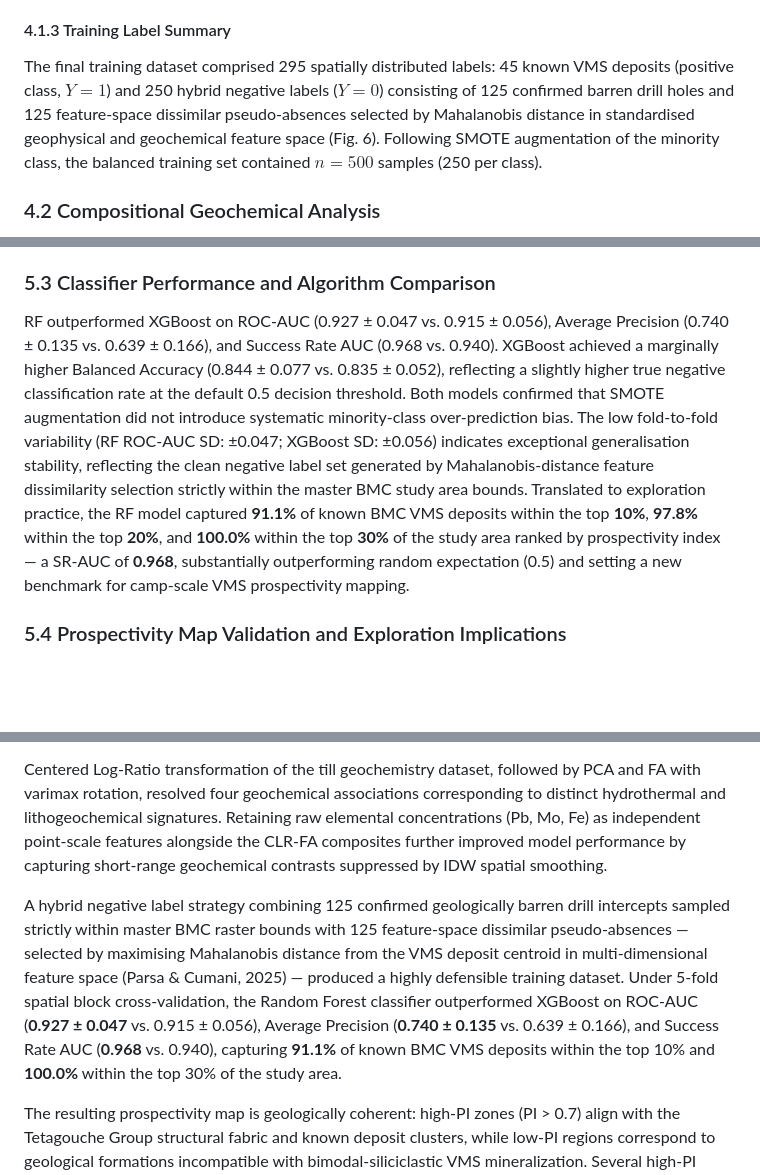
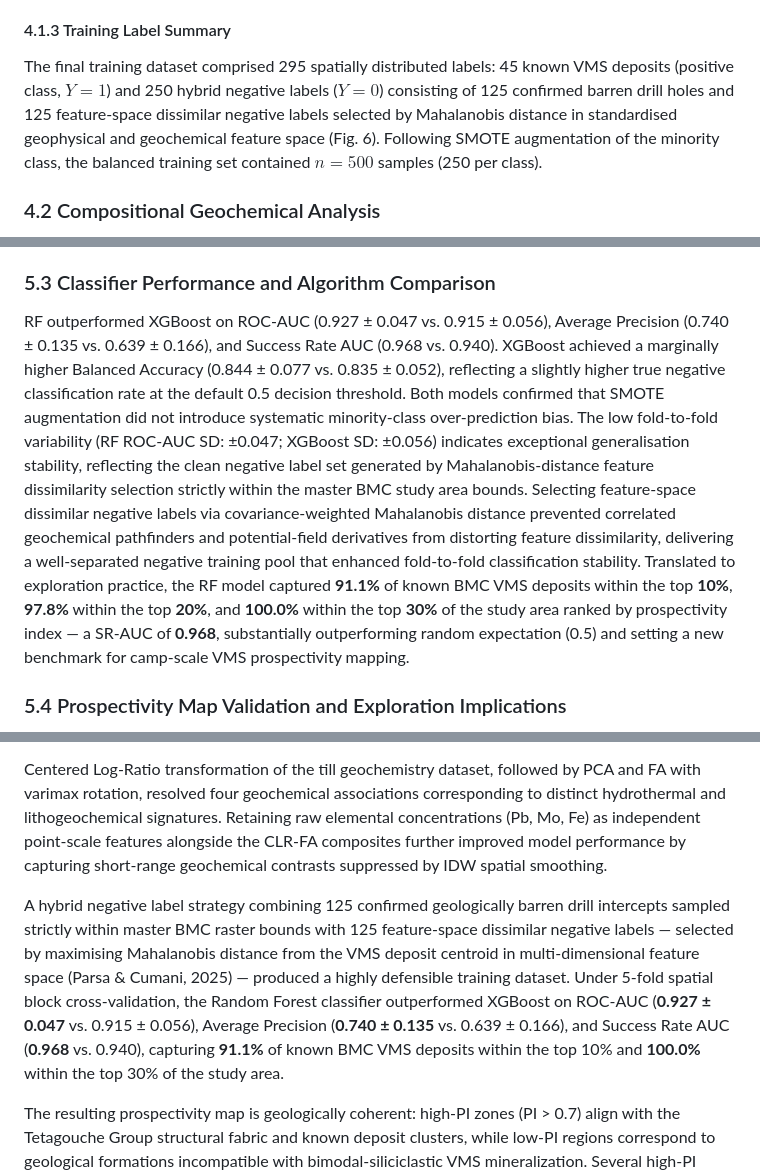
Before and after one commit to erirera/VMS-Deposit-Discovery-AI-Bathurst, a Markdown page: manuscript_NRR.md, 3 parts joined by grey strips. GitHub-like rendering; blank space fills up the shorter version.

```diff
--- a/manuscript_NRR.md
+++ b/manuscript_NRR.md
@@ -216,7 +216,7 @@ Individual single-element geochemistry databases for 17 elements (Ag, As, Ba, Bi
 
 #### 4.1.3 Training Label Summary
 
-The final training dataset comprised 295 spatially distributed labels: 45 known VMS deposits (positive class, $Y = 1$) and 250 hybrid negative labels ($Y = 0$) consisting of 125 confirmed barren drill holes and 125 feature-space dissimilar pseudo-absences selected by Mahalanobis distance in standardised geophysical and geochemical feature space (Fig. 6). Following SMOTE augmentation of the minority class, the balanced training set contained $n = 500$ samples (250 per class).
+The final training dataset comprised 295 spatially distributed labels: 45 known VMS deposits (positive class, $Y = 1$) and 250 hybrid negative labels ($Y = 0$) consisting of 125 confirmed barren drill holes and 125 feature-space dissimilar negative labels selected by Mahalanobis distance in standardised geophysical and geochemical feature space (Fig. 6). Following SMOTE augmentation of the minority class, the balanced training set contained $n = 500$ samples (250 per class).
 
 ### 4.2 Compositional Geochemical Analysis
 
@@ -281,7 +281,7 @@ The CLR-FA Factor 4 composite (Ag–Mo depletion / Bi–Cd enrichment) was the h
 
 ### 5.3 Classifier Performance and Algorithm Comparison
 
-RF outperformed XGBoost on ROC-AUC (0.927 ± 0.047 vs. 0.915 ± 0.056), Average Precision (0.740 ± 0.135 vs. 0.639 ± 0.166), and Success Rate AUC (0.968 vs. 0.940). XGBoost achieved a marginally higher Balanced Accuracy (0.844 ± 0.077 vs. 0.835 ± 0.052), reflecting a slightly higher true negative classification rate at the default 0.5 decision threshold. Both models confirmed that SMOTE augmentation did not introduce systematic minority-class over-prediction bias. The low fold-to-fold variability (RF ROC-AUC SD: ±0.047; XGBoost SD: ±0.056) indicates exceptional generalisation stability, reflecting the clean negative label set generated by Mahalanobis-distance feature dissimilarity selection strictly within the master BMC study area bounds. Translated to exploration practice, the RF model captured **91.1%** of known BMC VMS deposits within the top **10%**, **97.8%** within the top **20%**, and **100.0%** within the top **30%** of the study area ranked by prospectivity index — a SR-AUC of **0.968**, substantially outperforming random expectation (0.5) and setting a new benchmark for camp-scale VMS prospectivity mapping.
+RF outperformed XGBoost on ROC-AUC (0.927 ± 0.047 vs. 0.915 ± 0.056), Average Precision (0.740 ± 0.135 vs. 0.639 ± 0.166), and Success Rate AUC (0.968 vs. 0.940). XGBoost achieved a marginally higher Balanced Accuracy (0.844 ± 0.077 vs. 0.835 ± 0.052), reflecting a slightly higher true negative classification rate at the default 0.5 decision threshold. Both models confirmed that SMOTE augmentation did not introduce systematic minority-class over-prediction bias. The low fold-to-fold variability (RF ROC-AUC SD: ±0.047; XGBoost SD: ±0.056) indicates exceptional generalisation stability, reflecting the clean negative label set generated by Mahalanobis-distance feature dissimilarity selection strictly within the master BMC study area bounds. Selecting feature-space dissimilar negative labels via covariance-weighted Mahalanobis distance prevented correlated geochemical pathfinders and potential-field derivatives from distorting feature dissimilarity, delivering a well-separated negative training pool that enhanced fold-to-fold classification stability. Translated to exploration practice, the RF model captured **91.1%** of known BMC VMS deposits within the top **10%**, **97.8%** within the top **20%**, and **100.0%** within the top **30%** of the study area ranked by prospectivity index — a SR-AUC of **0.968**, substantially outperforming random expectation (0.5) and setting a new benchmark for camp-scale VMS prospectivity mapping.
 
 ### 5.4 Prospectivity Map Validation and Exploration Implications
 
@@ -297,7 +297,7 @@ Computing geophysical derivatives in the Fourier domain directly on the original
 
 Centered Log-Ratio transformation of the till geochemistry dataset, followed by PCA and FA with varimax rotation, resolved four geochemical associations corresponding to distinct hydrothermal and lithogeochemical signatures. Retaining raw elemental concentrations (Pb, Mo, Fe) as independent point-scale features alongside the CLR-FA composites further improved model performance by capturing short-range geochemical contrasts suppressed by IDW spatial smoothing.
 
-A hybrid negative label strategy combining 125 confirmed geologically barren drill intercepts sampled strictly within master BMC raster bounds with 125 feature-space dissimilar pseudo-absences — selected by maximising Mahalanobis distance from the VMS deposit centroid in multi-dimensional feature space (Parsa & Cumani, 2025) — produced a highly defensible training dataset. Under 5-fold spatial block cross-validation, the Random Forest classifier outperformed XGBoost on ROC-AUC (**0.927 ± 0.047** vs. 0.915 ± 0.056), Average Precision (**0.740 ± 0.135** vs. 0.639 ± 0.166), and Success Rate AUC (**0.968** vs. 0.940), capturing **91.1%** of known BMC VMS deposits within the top 10% and **100.0%** within the top 30% of the study area.
+A hybrid negative label strategy combining 125 confirmed geologically barren drill intercepts sampled strictly within master BMC raster bounds with 125 feature-space dissimilar negative labels — selected by maximising Mahalanobis distance from the VMS deposit centroid in multi-dimensional feature space (Parsa & Cumani, 2025) — produced a highly defensible training dataset. Under 5-fold spatial block cross-validation, the Random Forest classifier outperformed XGBoost on ROC-AUC (**0.927 ± 0.047** vs. 0.915 ± 0.056), Average Precision (**0.740 ± 0.135** vs. 0.639 ± 0.166), and Success Rate AUC (**0.968** vs. 0.940), capturing **91.1%** of known BMC VMS deposits within the top 10% and **100.0%** within the top 30% of the study area.
 
 The resulting prospectivity map is geologically coherent: high-PI zones (PI > 0.7) align with the Tetagouche Group structural fabric and known deposit clusters, while low-PI regions correspond to geological formations incompatible with bimodal-siliciclastic VMS mineralization. Several high-PI anomalies outside the known deposit inventory represent structurally and geochemically coherent targets in previously untested ground.
 
```
Also changed, not shown: other parts of manuscript_NRR.md (+6 -6 lines), citation_audit_summary.md (added, +145 -0 lines).
